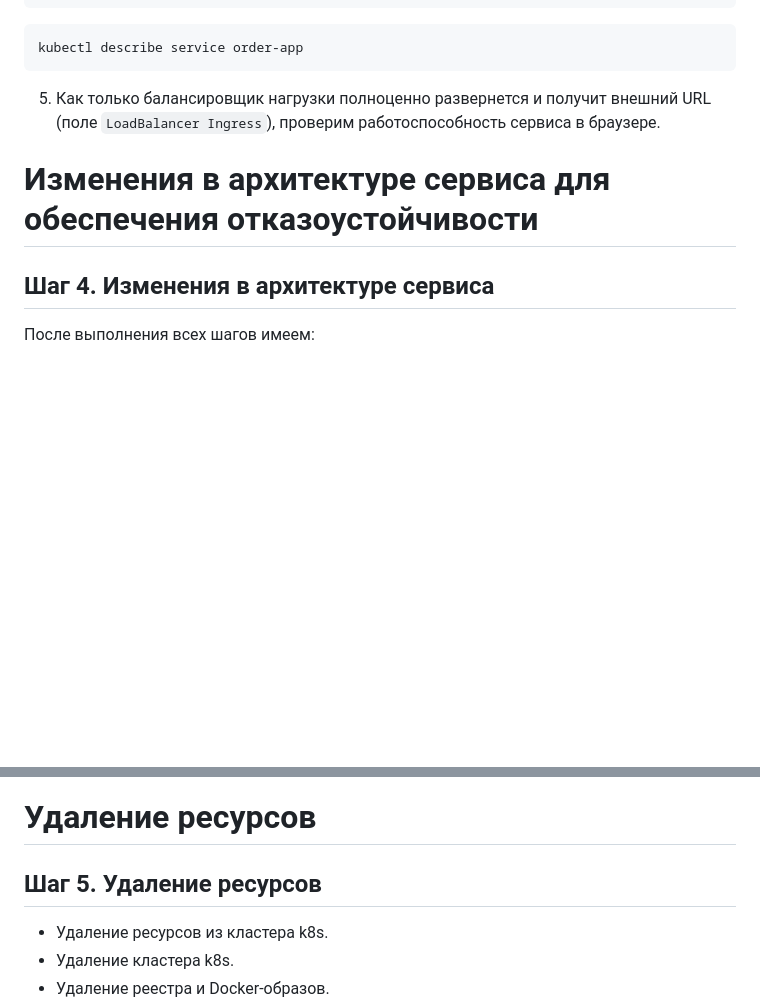
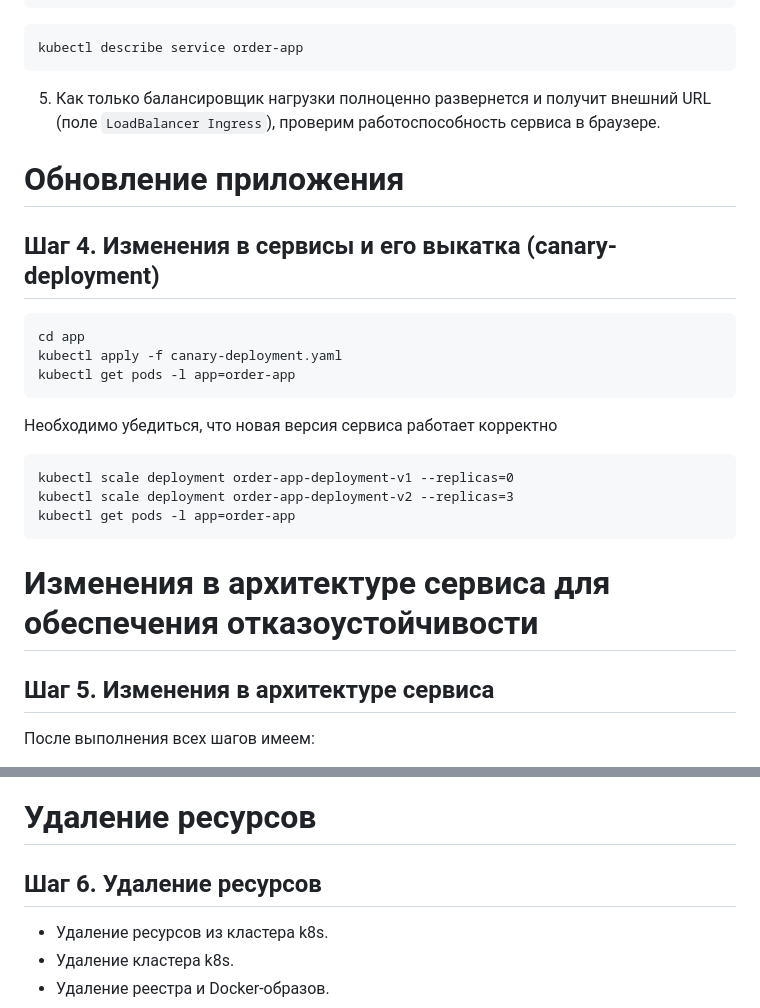
Before and after one commit to yardgeo/hse-deisgn-docker, a Markdown page: README.md, 2 parts joined by grey strips. Rendered like a GitHub page; blank space fills up the shorter version.

````diff
--- a/README.md
+++ b/README.md
@@ -126,8 +126,25 @@ kubectl describe service order-app
 5. Как только балансировщик нагрузки полноценно развернется и получит внешний URL (поле `LoadBalancer Ingress`),
 проверим работоспособность сервиса в браузере.
 
+# Обновление приложения
+## Шаг 4. Изменения в сервисы и его выкатка (canary-deployment)
+```
+cd app
+kubectl apply -f canary-deployment.yaml
+kubectl get pods -l app=order-app
+```
+
+Необходимо убедиться, что новая версия сервиса работает корректно
+
+```
+kubectl scale deployment order-app-deployment-v1 --replicas=0
+kubectl scale deployment order-app-deployment-v2 --replicas=3
+kubectl get pods -l app=order-app
+```
+
+
 # Изменения в архитектуре сервиса для обеспечения отказоустойчивости
-## Шаг 4. Изменения в архитектуре сервиса
+## Шаг 5. Изменения в архитектуре сервиса
 
 После выполнения всех шагов имеем:
 * Managed Kubernetes с зональным мастером (1 хост) и группой узлов из одного узла.
@@ -149,7 +166,7 @@ kubectl describe service order-app
 балансировщик нагрузки будет распределять нагрузку по всем трем репликам.
 
 # Удаление ресурсов
-## Шаг 5. Удаление ресурсов
+## Шаг 6. Удаление ресурсов
 * Удаление ресурсов из кластера k8s.
 * Удаление кластера k8s.
 * Удаление реестра и Docker-образов.
````
